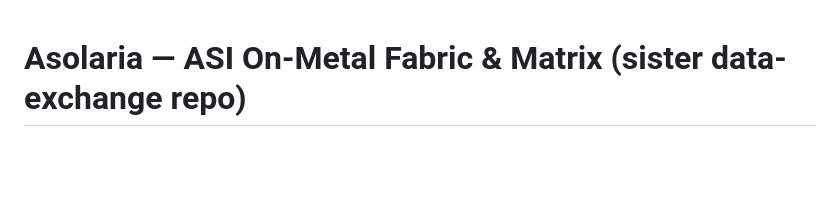
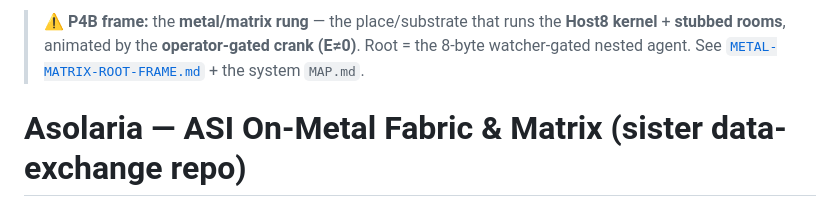
Before and after one commit to JesseBrown1980/Asolaria-ASI-On-Metal-Fabric-and-matrix, a Markdown page: README.md, the part around the change. GitHub-like rendering; blank space fills up the shorter version.

Commit message:
P4B: prepend root-frame banner to front door

```diff
--- a/README.md
+++ b/README.md
@@ -1,3 +1,5 @@
+> ⚠ **P4B frame:** the **metal/matrix rung** — the place/substrate that runs the **Host8 kernel** + **stubbed rooms**, animated by the **operator-gated crank (E≠0)**. Root = the 8-byte watcher-gated nested agent. See [`METAL-MATRIX-ROOT-FRAME.md`](./METAL-MATRIX-ROOT-FRAME.md) + the system `MAP.md`.
+
 # Asolaria — ASI On-Metal Fabric & Matrix (sister data-exchange repo)
 
 **Purpose.** This repo is the **bilateral data-exchange + comparison surface** between the two
```
